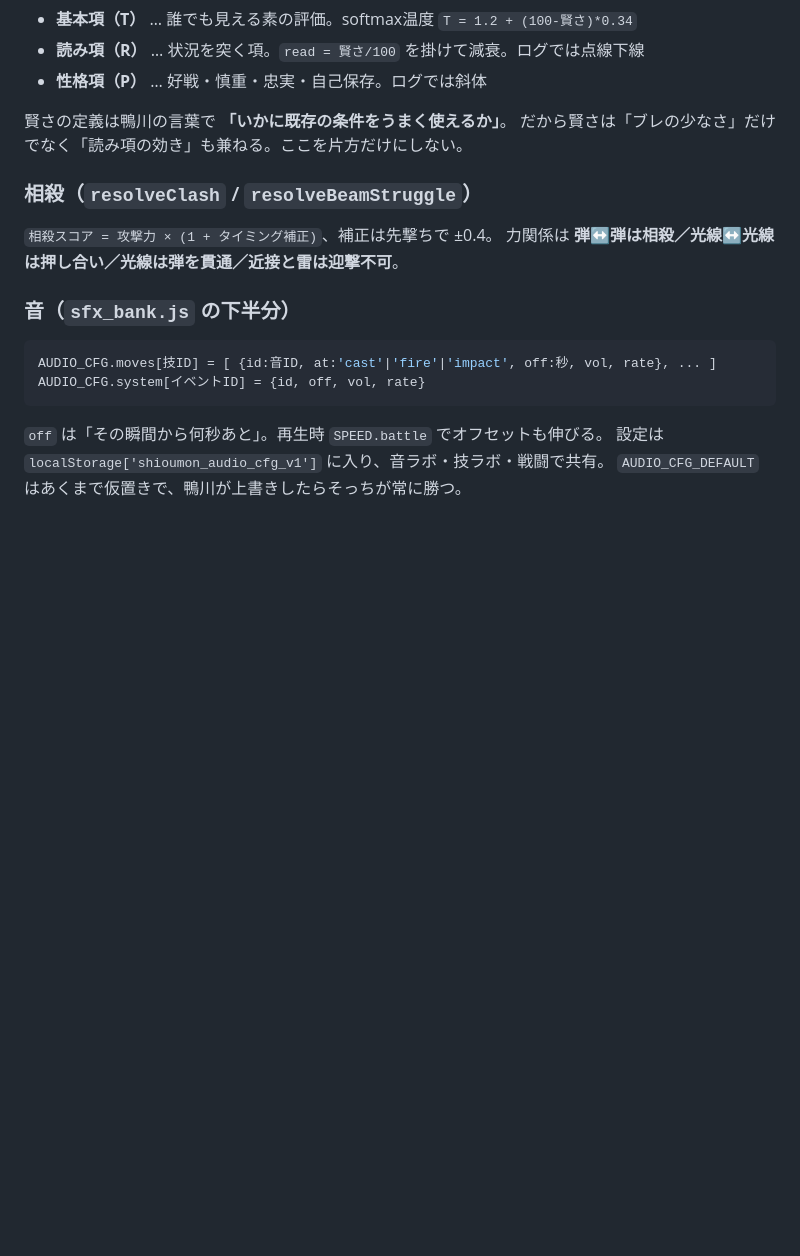
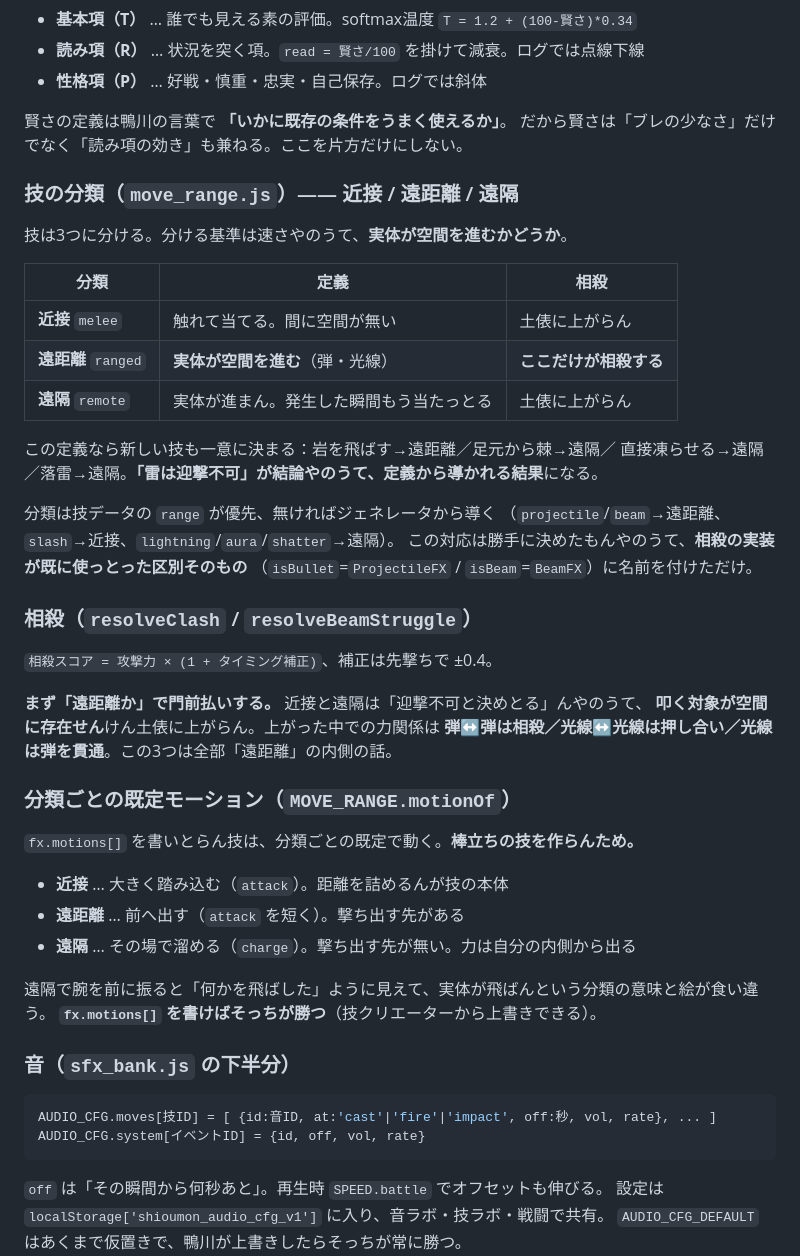
Before and after one commit to genkimorimori252525-oss/Poket-4KOU-Monster, a Markdown page: CLAUDE.md, the part around the change. Rendered like a GitHub page; blank space fills up the shorter version.

Commit message:
docs(04): replace the move-name-in-a-law wording with a definition that derives it

````diff
--- a/CLAUDE.md
+++ b/CLAUDE.md
@@ -160,9 +160,40 @@ archive/                幻の四皇モン「テストモン」（最初に生
 賢さの定義は鴨川の言葉で **「いかに既存の条件をうまく使えるか」**。
 だから賢さは「ブレの少なさ」だけでなく「読み項の効き」も兼ねる。ここを片方だけにしない。
 
+### 技の分類（`move_range.js`）—— 近接 / 遠距離 / 遠隔
+
+技は3つに分ける。分ける基準は速さやのうて、**実体が空間を進むかどうか**。
+
+| 分類 | 定義 | 相殺 |
+|---|---|---|
+| **近接** `melee` | 触れて当てる。間に空間が無い | 土俵に上がらん |
+| **遠距離** `ranged` | **実体が空間を進む**（弾・光線） | **ここだけが相殺する** |
+| **遠隔** `remote` | 実体が進まん。発生した瞬間もう当たっとる | 土俵に上がらん |
+
+この定義なら新しい技も一意に決まる：岩を飛ばす→遠距離／足元から棘→遠隔／
+直接凍らせる→遠隔／落雷→遠隔。**「雷は迎撃不可」が結論やのうて、定義から導かれる結果**になる。
+
+分類は技データの `range` が優先、無ければジェネレータから導く
+（`projectile`/`beam`→遠距離、`slash`→近接、`lightning`/`aura`/`shatter`→遠隔）。
+この対応は勝手に決めたもんやのうて、**相殺の実装が既に使っとった区別そのもの**
+（`isBullet`=`ProjectileFX` / `isBeam`=`BeamFX`）に名前を付けただけ。
+
 ### 相殺（`resolveClash` / `resolveBeamStruggle`）
 `相殺スコア = 攻撃力 × (1 + タイミング補正)`、補正は先撃ちで ±0.4。
-力関係は **弾↔弾は相殺／光線↔光線は押し合い／光線は弾を貫通／近接と雷は迎撃不可**。
+
+**まず「遠距離か」で門前払いする。** 近接と遠隔は「迎撃不可と決めとる」んやのうて、
+**叩く対象が空間に存在せん**けん土俵に上がらん。上がった中での力関係は
+**弾↔弾は相殺／光線↔光線は押し合い／光線は弾を貫通**。この3つは全部「遠距離」の内側の話。
+
+### 分類ごとの既定モーション（`MOVE_RANGE.motionOf`）
+`fx.motions[]` を書いとらん技は、分類ごとの既定で動く。**棒立ちの技を作らんため。**
+
+- **近接** … 大きく踏み込む（`attack`）。距離を詰めるんが技の本体
+- **遠距離** … 前へ出す（`attack` を短く）。撃ち出す先がある
+- **遠隔** … その場で溜める（`charge`）。撃ち出す先が無い。力は自分の内側から出る
+
+遠隔で腕を前に振ると「何かを飛ばした」ように見えて、実体が飛ばんという分類の意味と絵が食い違う。
+**`fx.motions[]` を書けばそっちが勝つ**（技クリエーターから上書きできる）。
 
 ### 音（`sfx_bank.js` の下半分）
 ```js
````
